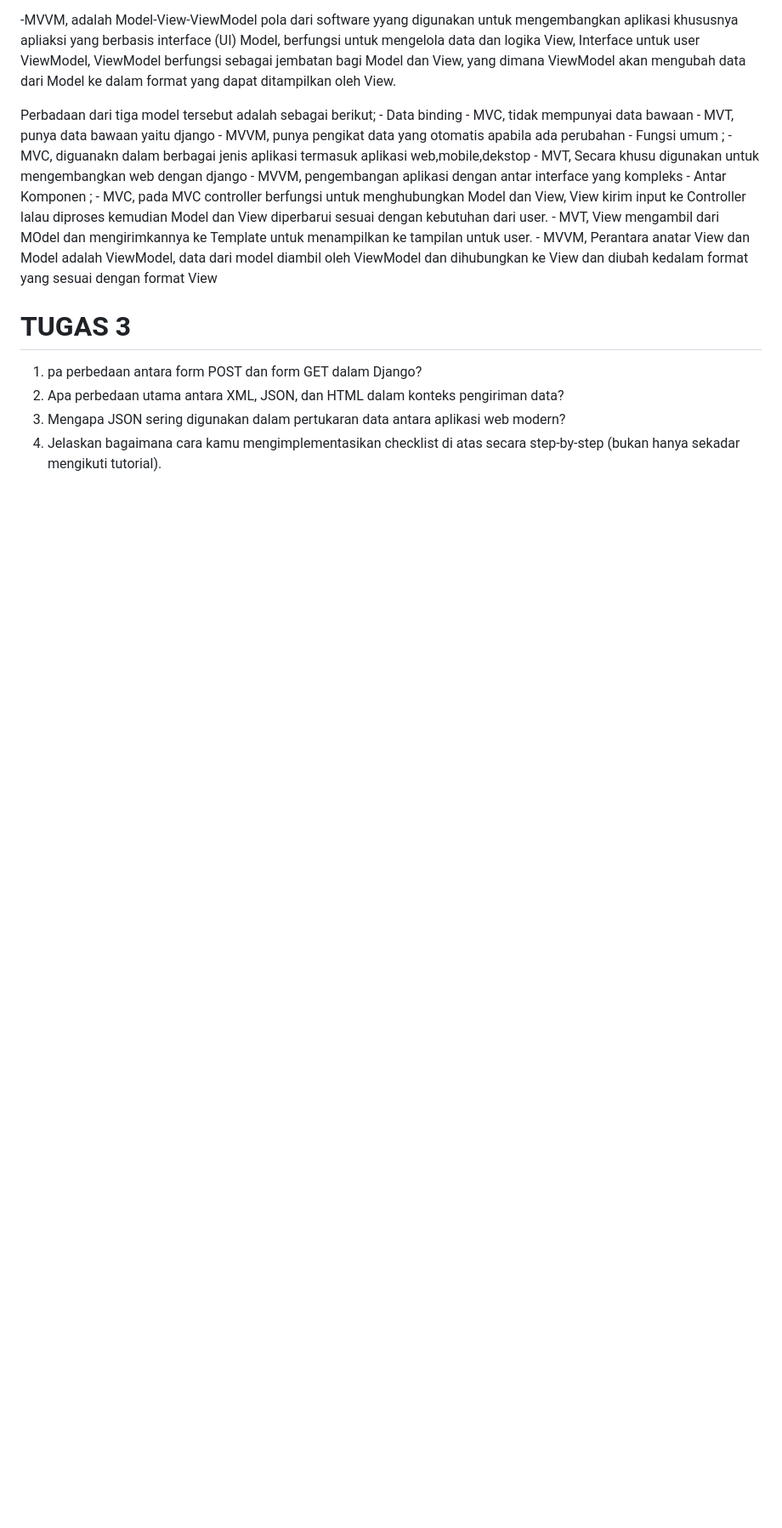
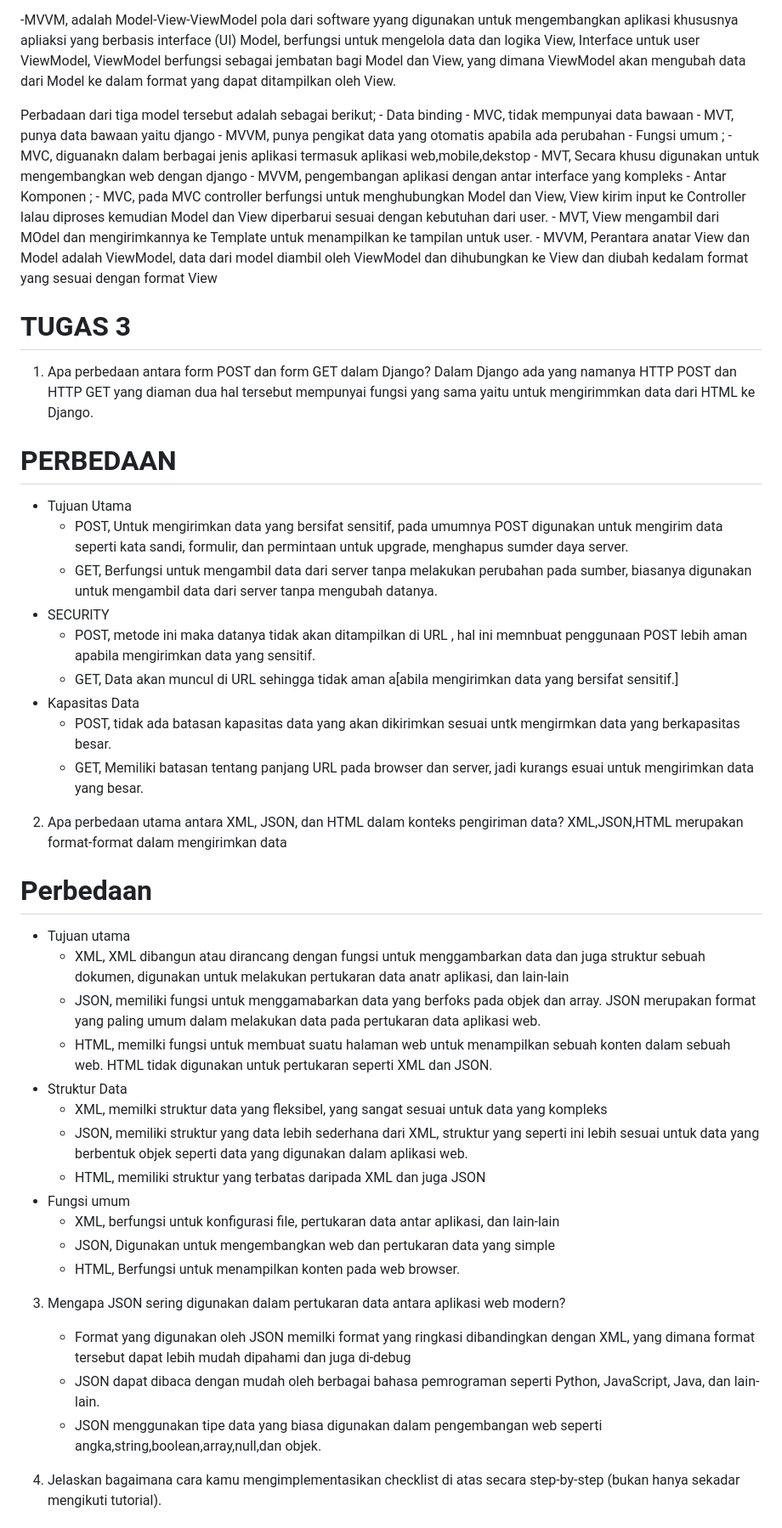
Before and after one commit to rafahazizah/Tugas2-PBP, a Markdown page: README.md, the part around the change printed below. Shown: that part at 85% size. Rendered like a GitHub page; blank space fills up the shorter version.

Commit message:
edit pada readme

```diff
--- a/README.md
+++ b/README.md
@@ -93,7 +94,38 @@ Perbadaan dari tiga model tersebut adalah sebagai berikut;
 
 
 # TUGAS 3 #
-1. pa perbedaan antara form POST dan form GET dalam Django?
+1. Apa perbedaan antara form POST dan form GET dalam Django?
+Dalam Django ada yang namanya HTTP POST dan HTTP GET yang diaman dua hal tersebut mempunyai fungsi yang sama yaitu untuk mengirimmkan data dari HTML ke Django.
+# PERBEDAAN
+- Tujuan Utama
+    - POST, Untuk mengirimkan data yang bersifat sensitif, pada umumnya POST digunakan untuk mengirim data seperti kata sandi, formulir, dan permintaan untuk upgrade, menghapus sumder daya server.
+    - GET, Berfungsi untuk mengambil data dari server tanpa melakukan perubahan pada sumber, biasanya digunakan untuk mengambil data dari server tanpa mengubah datanya.
+- SECURITY
+    - POST, metode ini maka datanya tidak akan ditampilkan di URL , hal ini memnbuat penggunaan POST lebih aman apabila mengirimkan data yang sensitif.
+    - GET, Data akan muncul di URL sehingga tidak aman a[abila mengirimkan data yang bersifat sensitif.]
+- Kapasitas Data
+    - POST, tidak ada batasan kapasitas data yang akan dikirimkan sesuai untk mengirmkan data yang berkapasitas besar.
+    - GET, Memiliki batasan tentang panjang URL pada browser dan server, jadi kurangs esuai untuk mengirimkan data yang besar.
+
 2. Apa perbedaan utama antara XML, JSON, dan HTML dalam konteks pengiriman data?
+XML,JSON,HTML merupakan format-format dalam mengirimkan data
+# Perbedaan
+- Tujuan utama
+    - XML, XML dibangun atau dirancang dengan fungsi untuk menggambarkan data dan juga struktur sebuah dokumen, digunakan untuk melakukan pertukaran data anatr aplikasi, dan lain-lain
+    - JSON, memiliki fungsi untuk menggamabarkan data yang berfoks pada objek dan array. JSON merupakan format yang paling umum dalam melakukan data pada pertukaran data aplikasi web.
+    - HTML, memilki fungsi untuk membuat suatu halaman web untuk menampilkan sebuah konten dalam sebuah web. HTML tidak digunakan untuk pertukaran seperti XML dan JSON.
+- Struktur Data
+    - XML, memilki struktur data yang fleksibel, yang sangat sesuai untuk data yang kompleks
+    - JSON, memiliki struktur yang data lebih sederhana dari XML, struktur yang seperti ini lebih sesuai untuk data yang berbentuk objek seperti data yang digunakan dalam aplikasi web.
+    - HTML, memiliki struktur yang terbatas daripada XML dan juga JSON
+- Fungsi umum
+    - XML, berfungsi untuk konfigurasi file, pertukaran data antar aplikasi, dan lain-lain
+    - JSON, Digunakan untuk mengembangkan web dan pertukaran data yang simple
+    - HTML, Berfungsi untuk menampilkan konten pada web browser.
+
 3. Mengapa JSON sering digunakan dalam pertukaran data antara aplikasi web modern?
+    - Format yang digunakan oleh JSON memilki format yang ringkasi dibandingkan dengan XML, yang dimana format tersebut dapat lebih mudah dipahami dan juga di-debug
+    - JSON dapat dibaca dengan mudah oleh berbagai bahasa pemrograman seperti Python, JavaScript, Java, dan lain-lain.
+    - JSON menggunakan tipe data yang biasa digunakan dalam pengembangan web seperti angka,string,boolean,array,null,dan objek.
+
 4. Jelaskan bagaimana cara kamu mengimplementasikan checklist di atas secara step-by-step (bukan hanya sekadar mengikuti tutorial).
```
Also changed, not shown: other parts of README.md (+38 -6 lines).
